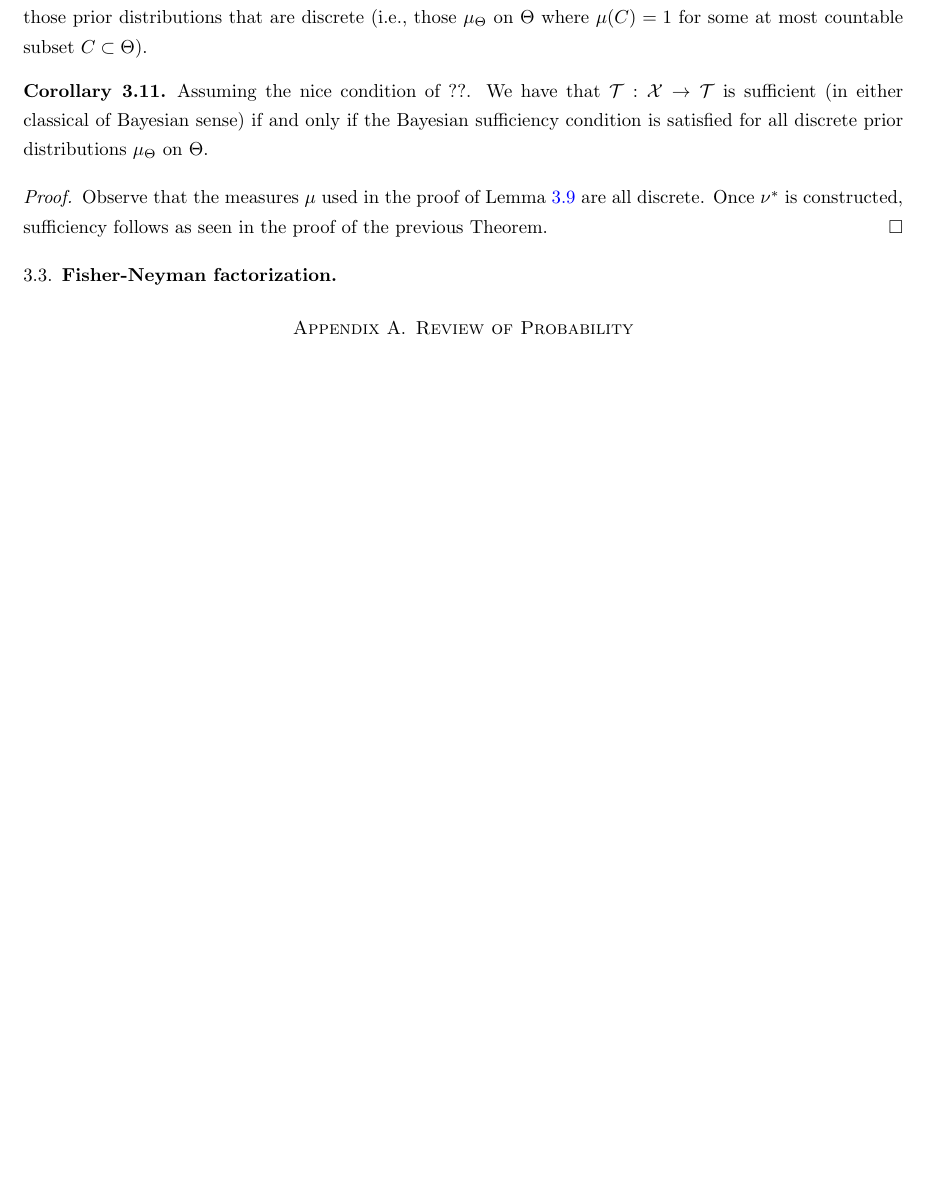
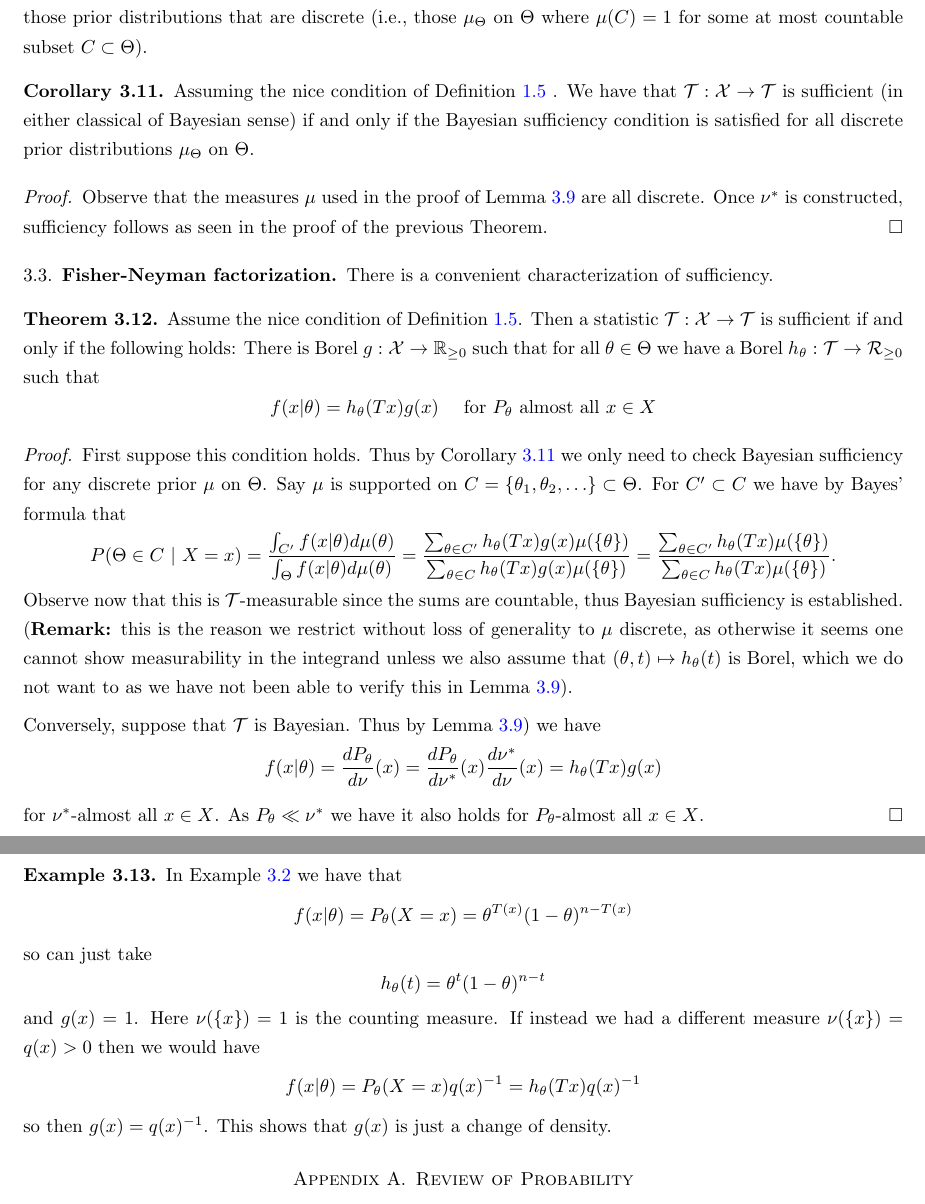
Before and after one commit to kb-math/stats_notes, a LaTeX paper (statistics_notes.tex): part of page 9 of 18 before the commit and two parts of pages 9 and 10 of 18 after it, the two joined at a grey line, cut so that both start at the same text, the shorter picture padded with empty space. Compiled offline with pdfLaTeX.

Commit message:
fisher-neyman factorization theorem proof

```diff
--- a/statistics_notes.tex
+++ b/statistics_notes.tex
@@ -319,7 +319,7 @@ which completes the proof by the law of total probability.\end{proof}
 
 By observing the proofs so far, we see that to check sufficiency in the Bayesian sense it is enough to check only those prior distributions that are discrete (i.e., those $\mu_{\Theta}$ on $\Theta$ where $\mu(C) = 1$ for some at most countable subset $C \subset \Theta$).
 
-\begin{corol} Assuming the nice condition of ??. We have that $\cT:\cX \to \cT$ is sufficient (in either classical of Bayesian sense) if and only if the Bayesian sufficiency condition is satisfied for all discrete prior distributions $\mu_{\Theta}$ on $\Theta$.
+\begin{corol} \label{corol: sufficiency enough for discrete prior} Assuming the nice condition of Definition~\ref{def: nice} . We have that $\cT:\cX \to \cT$ is sufficient (in either classical of Bayesian sense) if and only if the Bayesian sufficiency condition is satisfied for all discrete prior distributions $\mu_{\Theta}$ on $\Theta$.
 
 \end{corol}
 
@@ -327,6 +327,22 @@ By observing the proofs so far, we see that to check sufficiency in the Bayesian
 
 
 \subsection{Fisher-Neyman factorization}
+
+There is a convenient characterization of sufficiency.
+
+\begin{thm} Assume the nice condition of Definition~\ref{def: nice}. Then a statistic $\cT:\cX \to \cT$ is sufficient if and only if the following holds: There is Borel $g:\cX \to \bR_{\geq 0}$ such that for all $\theta \in \Theta$ we have a Borel $h_{\theta}:\cT \to \cR_{\geq 0}$ such that $$f(x|\theta) = h_{\theta}(Tx) g(x) \quad\text{ for $P_{\theta}$ almost all $x \in X$} $$
+
+\end{thm}
+
+\begin{proof} First suppose this condition holds. Thus by Corollary~\ref{corol: sufficiency enough for discrete prior} we only need to check Bayesian sufficiency for any discrete prior $\mu$ on $\Theta$. Say $\mu$ is supported on $C = \{\theta_1, \theta_2,\ldots \} \subset \Theta$. For $C' \subset C$ we have by Bayes' formula that $$P(\Theta \in C ~|~ X=x) = \frac{\int_{C'} f(x|\theta) d\mu(\theta) }{\int_{\Theta} f(x|\theta) d\mu(\theta) }  = \frac{\sum_{\theta \in C'} h_{\theta}(Tx)g(x) \mu(\{\theta\})}{\sum_{\theta \in C} h_{\theta}(Tx)g(x) \mu(\{\theta\})} = \frac{\sum_{\theta \in C'} h_{\theta}(Tx) \mu(\{\theta\})}{\sum_{\theta \in C} h_{\theta}(Tx) \mu(\{\theta\})}. $$ Observe now that this is $\cT$-measurable since the sums are countable, thus Bayesian sufficiency is established. (\textbf{Remark:} this is the reason we restrict without loss of generality to $\mu$ discrete, as otherwise it seems one cannot show measurability in the integrand unless we also assume that $(\theta, t) \mapsto h_{\theta}(t)$ is Borel, which we do not want to as we have not been able to verify this in Lemma~\ref{lemma: construction nu*}).
+
+Conversely, suppose that $\cT$ is Bayesian. Thus by Lemma~\ref{lemma: construction nu*}) we have $$f(x|\theta) = \frac{dP_{\theta}}{d\nu}(x) = \frac{dP_{\theta}}{d\nu^*}(x) \frac{d\nu^*}{d\nu}(x) = h_{\theta}(Tx) g(x)$$
+
+for $\nu^*$-almost all $x \in X$. As $P_{\theta} \ll \nu^*$ we have it also holds for $P_{\theta}$-almost all $x \in X$. \end{proof}
+
+\begin{eg} In Example~\ref{eg: bernoulli bayes setup} we have that $$f(x|\theta) = P_{\theta}(X = x) =   \theta^{T(x)}(1-\theta)^{n - T(x)} $$ so can just take $$h_{\theta}(t) = \theta^t(1-\theta)^{n-t}$$ and $g(x)=1$. Here $\nu(\{x\})=1$ is the counting measure. If instead we had a different measure $\nu(\{x\})=q(x)>0$ then we would have $$f(x|\theta) =  P_{\theta}(X = x) q(x)^{-1} = h_{\theta}(Tx) q(x)^{-1} $$ so then $g(x) = q(x)^{-1}$. This shows that $g(x)$ is just a change of density.
+
+\end{eg}
 
 \appendix
 
```
Also changed, not shown: statistics_notes.tex (2 more changed lines).
